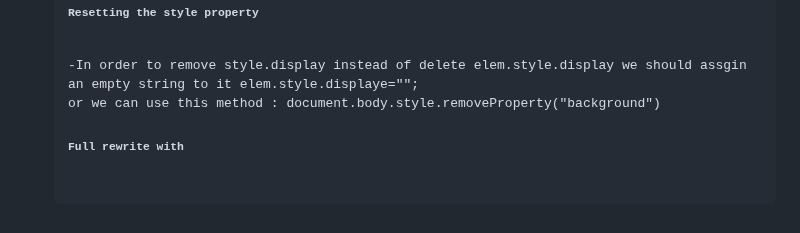
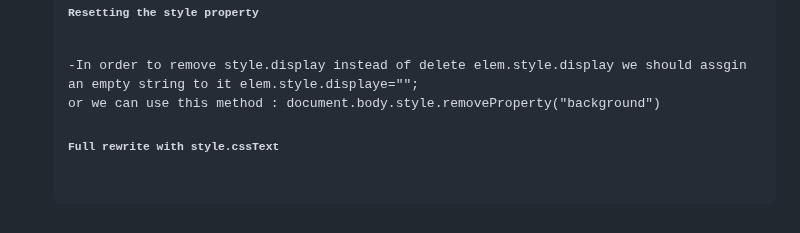
Before and after one commit to okko222/JS-Document, a Markdown page: walkingTheDOM/README.md, the part around the change. Drawn GitHub-style.

```diff
--- a/walkingTheDOM/README.md
+++ b/walkingTheDOM/README.md
@@ -332,5 +332,5 @@ methods of classList:
 <code>classList</code> is iterable so we can use for..of
 <h5>Resetting the style property</h5>
 -In order to remove style.display instead of delete elem.style.display we should assgin an empty string to it elem.style.displaye="";
-or we can use this method : <code>document.body.style.removeProperty("background")
-<h5>Full rewrite with</h5>
+or we can use this method : <code>document.body.style.removeProperty("background")</code>
+<h5>Full rewrite with style.cssText</h5>
```
